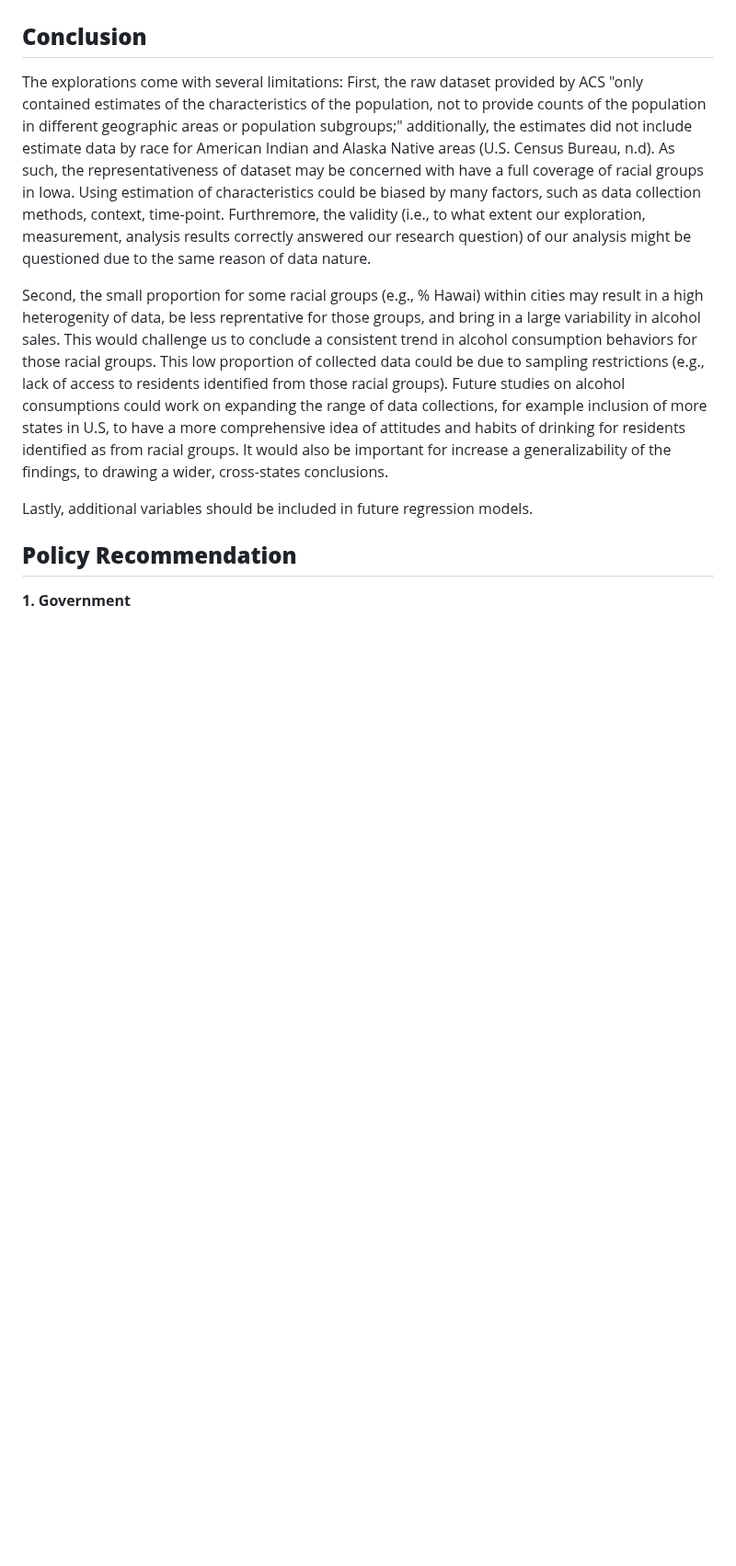
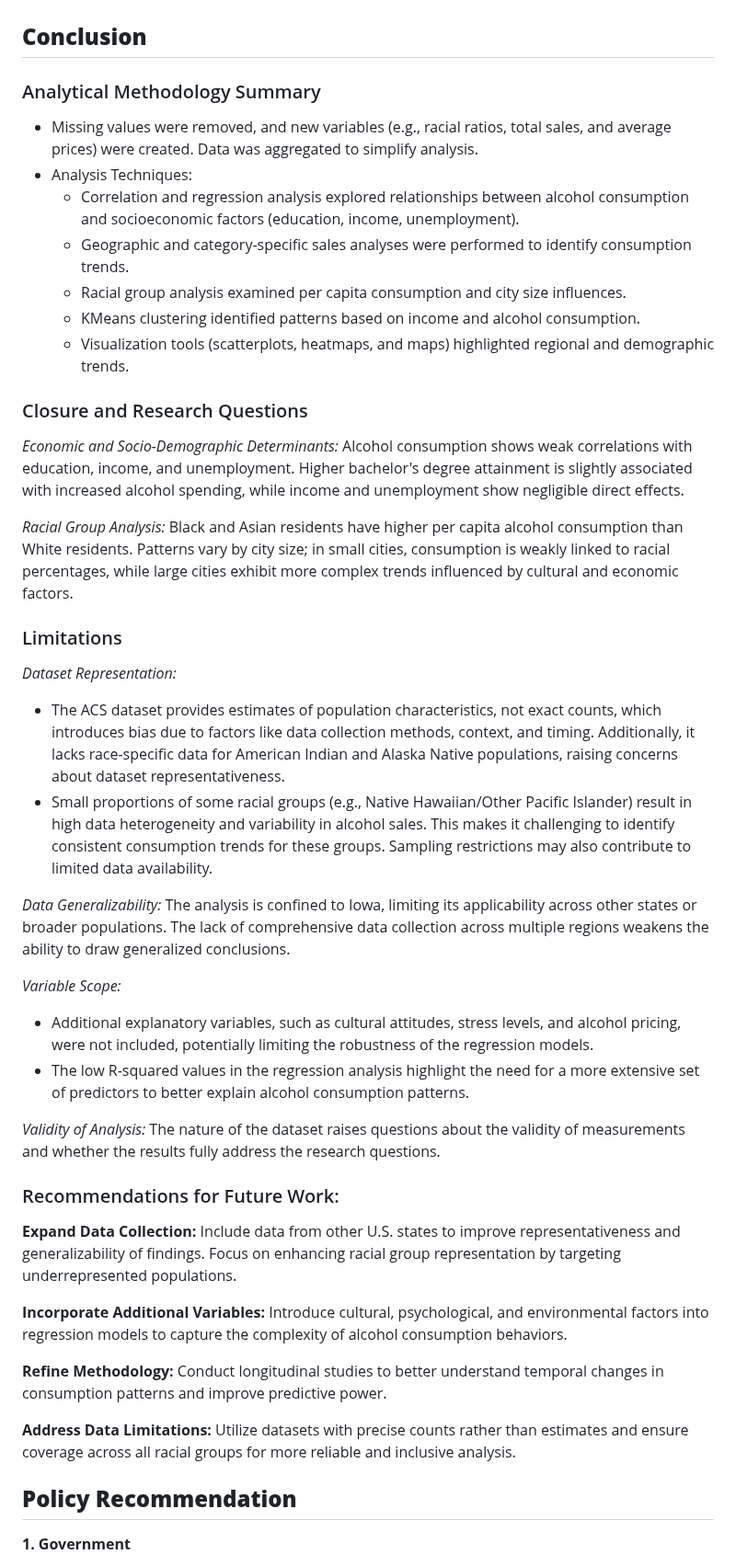
Before and after one commit to zhaoama/ADAN7900, a Markdown page: README.md, the part around the change. Shown at 92% size. GitHub-like rendering; blank space fills up the shorter version.

```diff
--- a/README.md
+++ b/README.md
@@ -241,11 +241,46 @@ Residual Variability: The residual standard error is high relative to the coeffi
 
 ## **Conclusion**
 
-The explorations come with several limitations: First, the raw dataset provided by ACS "only contained estimates of the characteristics of the population, not to provide counts of the population in different geographic areas or population subgroups;" additionally, the estimates did not include estimate data by race for American Indian and Alaska Native areas (U.S. Census Bureau, n.d). As such, the representativeness of dataset may be concerned with have a full coverage of racial groups in Iowa. Using estimation of characteristics could be biased by many factors, such as data collection methods, context, time-point. Furthremore, the validity (i.e., to what extent our exploration, measurement, analysis results correctly answered our research question) of our analysis might be questioned due to the same reason of data nature.
+### Analytical Methodology Summary
 
-Second, the small proportion for some racial groups (e.g., % Hawai) within cities may result in a high heterogenity of data, be less reprentative for those groups, and bring in a large variability in alcohol sales. This would challenge us to conclude a consistent trend in alcohol consumption behaviors for those racial groups. This low proportion of collected data could be due to sampling restrictions (e.g., lack of access to residents identified from those racial groups). Future studies on alcohol consumptions could work on expanding the range of data collections, for example inclusion of more states in U.S, to have a more comprehensive idea of attitudes and habits of drinking for residents identified as from racial groups. It would also be important for increase a generalizability of the findings, to drawing a wider, cross-states conclusions.
+- Missing values were removed, and new variables (e.g., racial ratios, total sales, and average prices) were created. Data was aggregated to simplify analysis.
+- Analysis Techniques:
+  - Correlation and regression analysis explored relationships between alcohol consumption and socioeconomic factors (education, income, unemployment).
+  - Geographic and category-specific sales analyses were performed to identify consumption trends.
+  - Racial group analysis examined per capita consumption and city size influences.
+  - KMeans clustering identified patterns based on income and alcohol consumption.
+  - Visualization tools (scatterplots, heatmaps, and maps) highlighted regional and demographic trends.
 
-Lastly, additional variables should be included in future regression models.
+### Closure and Research Questions
+
+*Economic and Socio-Demographic Determinants:* Alcohol consumption shows weak correlations with education, income, and unemployment. Higher bachelor's degree attainment is slightly associated with increased alcohol spending, while income and unemployment show negligible direct effects.
+
+*Racial Group Analysis:* Black and Asian residents have higher per capita alcohol consumption than White residents. Patterns vary by city size; in small cities, consumption is weakly linked to racial percentages, while large cities exhibit more complex trends influenced by cultural and economic factors.
+
+### Limitations
+
+*Dataset Representation:*
+  - The ACS dataset provides estimates of population characteristics, not exact counts, which introduces bias due to factors like data collection methods, context, and timing. Additionally, it lacks race-specific data for American Indian and Alaska Native populations, raising concerns about dataset representativeness.
+  - Small proportions of some racial groups (e.g., Native Hawaiian/Other Pacific Islander) result in high data heterogeneity and variability in alcohol sales. This makes it challenging to identify consistent consumption trends for these groups. Sampling restrictions may also contribute to limited data availability.
+
+*Data Generalizability:* The analysis is confined to Iowa, limiting its applicability across other states or broader populations. The lack of comprehensive data collection across multiple regions weakens the ability to draw generalized conclusions.
+
+*Variable Scope:*
+  - Additional explanatory variables, such as cultural attitudes, stress levels, and alcohol pricing, were not included, potentially limiting the robustness of the regression models.
+  - The low R-squared values in the regression analysis highlight the need for a more extensive set of predictors to better explain alcohol consumption patterns.
+
+*Validity of Analysis:* The nature of the dataset raises questions about the validity of measurements and whether the results fully address the research questions.
+
+### Recommendations for Future Work:
+
+**Expand Data Collection:** Include data from other U.S. states to improve representativeness and generalizability of findings. Focus on enhancing racial group representation by targeting underrepresented populations.
+
+**Incorporate Additional Variables:** Introduce cultural, psychological, and environmental factors into regression models to capture the complexity of alcohol consumption behaviors.
+
+**Refine Methodology:** Conduct longitudinal studies to better understand temporal changes in consumption patterns and improve predictive power.
+
+**Address Data Limitations:**  Utilize datasets with precise counts rather than estimates and ensure coverage across all racial groups for more reliable and inclusive analysis.
+
 
 
 ## **Policy Recommendation**
```
